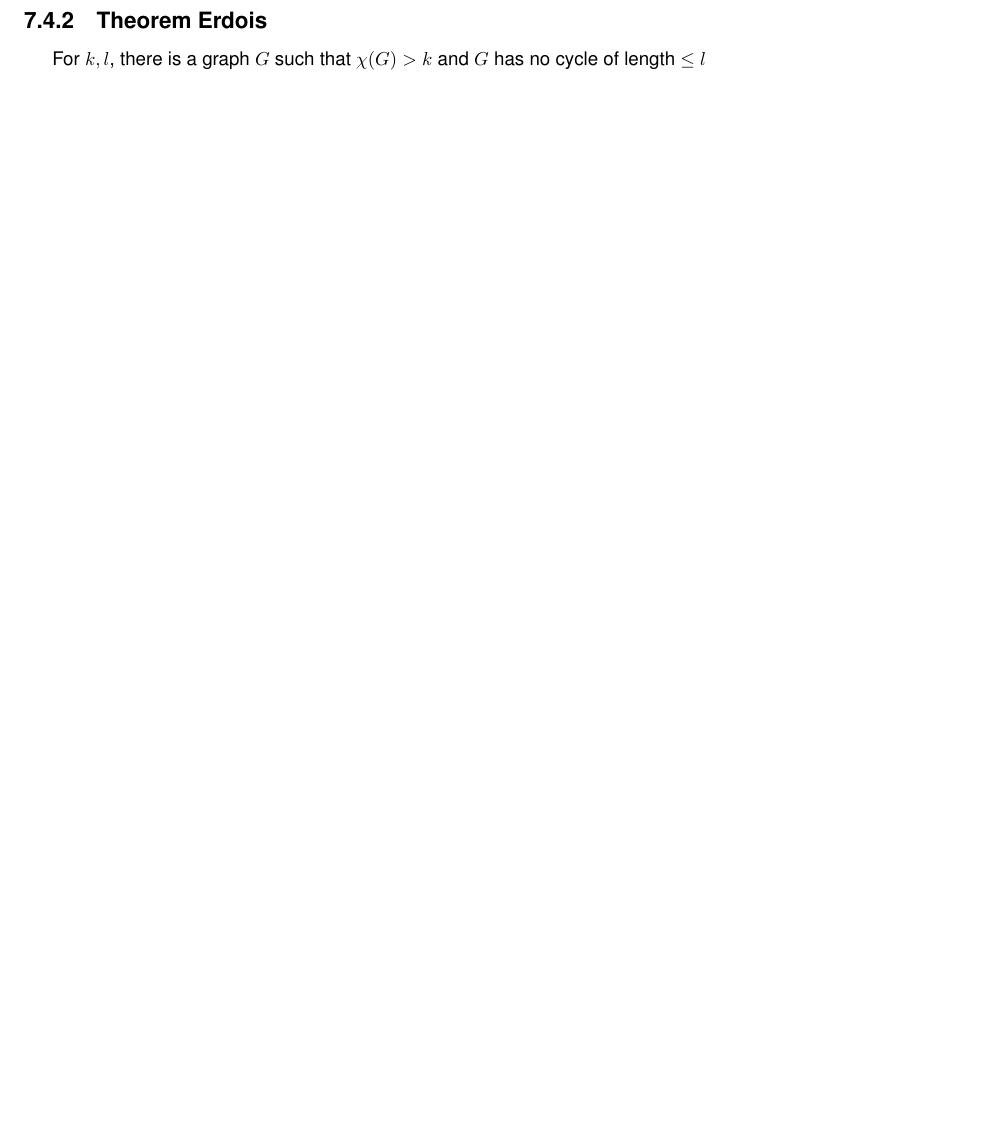
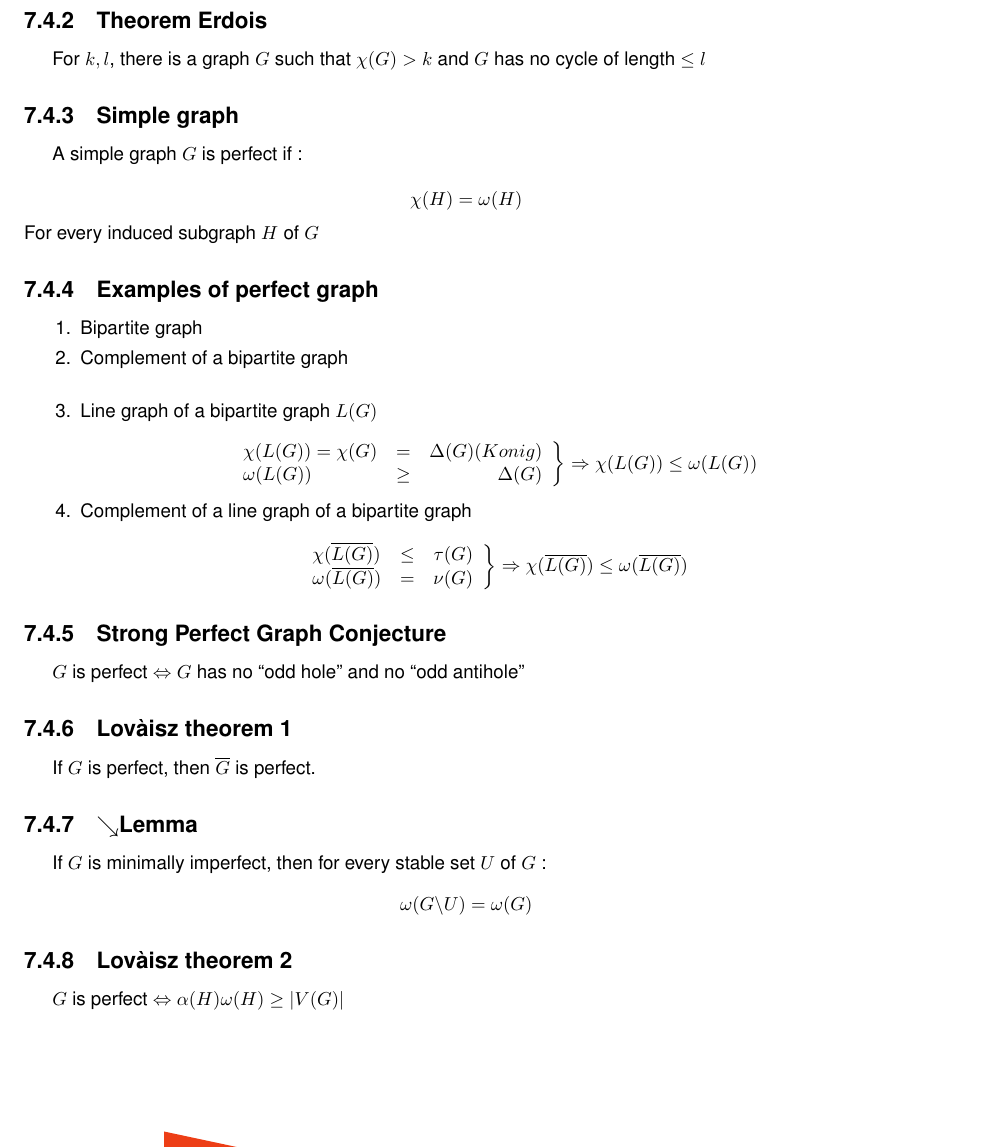
Before and after one commit to Baspar/KAIST-GraphTheory, a LaTeX thesis (src/GraphTheory.tex, which reads src/ressources/tex/GraphColoring.tex): part of page 26 of 27, cut so that both start at the same text, the shorter picture padded with empty space. Compiled offline with pdfLaTeX.

Commit message:
add: graph coloring - 17Nov - End

```diff
--- a/src/ressources/tex/GraphColoring.tex
+++ b/src/ressources/tex/GraphColoring.tex
@@ -68,3 +68,43 @@
             \end{description}
         \subsection{Theorem Erdois}
             For $k, l$, there is a graph $G$ such that $\chi(G)>k$ and $G$ has no cycle of length $\leq l$
+        \subsection{Simple graph}
+            A simple graph $G$ is perfect if:\\
+            \[
+                \chi(H)=\omega(H)
+            \]
+            For every induced subgraph $H$ of $G$
+        \subsection{Examples of perfect graph}
+            \begin{enumerate}
+                \item Bipartite graph
+                \item Complement of a bipartite graph\\
+                \item Line graph of a bipartite graph $L(G)$\\
+                    \[
+                   \left.
+                       \begin{array}{lcr}
+                            \chi(L(G))=\chi(G)&=& \Delta(G)(Konig)\\
+                            \omega(L(G)) &\geq& \Delta(G)
+                        \end{array}
+                    \right\} \Rightarrow \chi(L(G))\leq\omega(L(G))
+                \]
+                \item Complement of a line graph of a bipartite graph
+                    \[
+                   \left.
+                       \begin{array}{lcr}
+                           \chi(\overline{L(G)}) &\leq& \tau(G)\\
+                           \omega(\overline{L(G)}) &=& \nu(G)
+                        \end{array}
+                    \right\} \Rightarrow \chi(\overline{L(G)})\leq\omega(\overline{L(G)})
+                \]
+            \end{enumerate}
+        \subsection{Strong Perfect Graph Conjecture}
+            $G$ is perfect $\Leftrightarrow$ $G$ has no ``odd hole'' and no ``odd antihole''
+        \subsection{Lovàisz theorem 1}
+            If $G$ is perfect, then $\overline{G}$ is perfect.
+        \subsection{$\searrow$Lemma}
+            If $G$ is minimally imperfect, then for every stable set $U$ of $G$:
+            \[
+                \omega(G\backslash U)=\omega(G)
+            \]
+        \subsection{Lovàisz theorem 2}
+            $G$ is perfect $\Leftrightarrow$ $\alpha(H)\omega(H)\geq|V(G)|$
```
